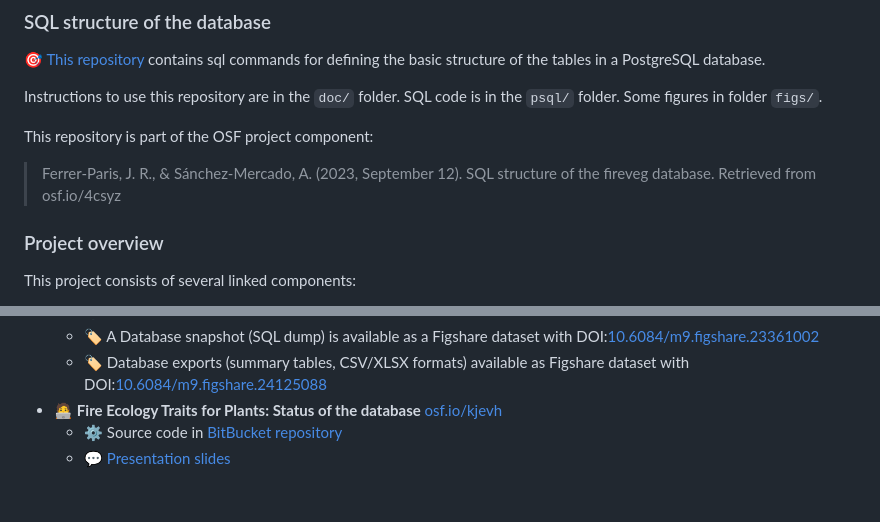
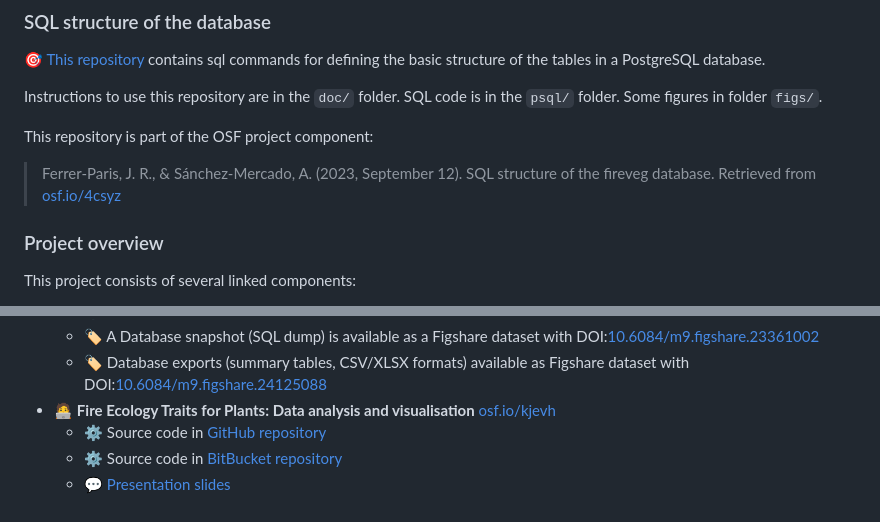
Before and after one commit to ces-unsw-edu-au/fireveg-db, a Markdown page: README.md, 2 parts joined by grey strips. Rendered like a GitHub page.

Commit message:
🔥 README 🔥

```diff
--- a/README.md
+++ b/README.md
@@ -23,7 +23,7 @@ Instructions to use this repository are in the `doc/` folder. SQL code is in the
 
 This repository is part of the OSF project component:
 
-> Ferrer-Paris, J. R., & Sánchez-Mercado, A. (2023, September 12). SQL structure of the fireveg database. Retrieved from osf.io/4csyz
+> Ferrer-Paris, J. R., & Sánchez-Mercado, A. (2023, September 12). SQL structure of the fireveg database. Retrieved from [osf.io/4csyz](https://osf.io/4csyz/)
 
 
 ### Project overview
@@ -46,6 +46,7 @@ This project consists of several linked components:
     - :gear: Source code in [GitHub repository](https://github.com/ces-unsw-edu-au/fireveg-db-exports/)
     - :label: A Database snapshot (SQL dump) is available as a Figshare dataset with DOI:[10.6084/m9.figshare.23361002](https://doi.org/10.6084/m9.figshare.23361002)
     - :label: Database exports (summary tables, CSV/XLSX formats) available as Figshare dataset with DOI:[10.6084/m9.figshare.24125088](https://doi.org/10.6084/m9.figshare.24125088)
-  - :technologist: **Fire Ecology Traits for Plants: Status of the database** [osf.io/kjevh](https://osf.io/kjevh)
+  - :technologist: **Fire Ecology Traits for Plants: Data analysis and visualisation** [osf.io/kjevh](https://osf.io/kjevh)
+    - :gear: Source code in [GitHub repository](https://github.com/ces-unsw-edu-au/fireveg-analysis)
     - :gear: Source code in [BitBucket repository](https://bitbucket.org/fireveg/fireveg-presentations)
     - :speech_balloon: [Presentation slides](https://rpubs.com/jrfep/firevegdb-ESA2023)
```
